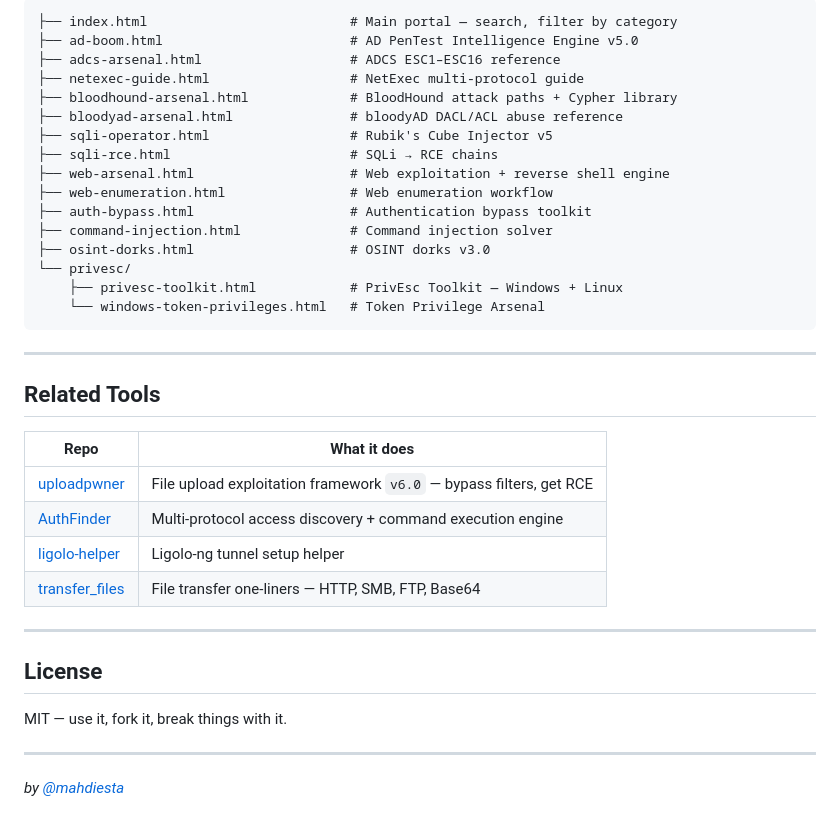
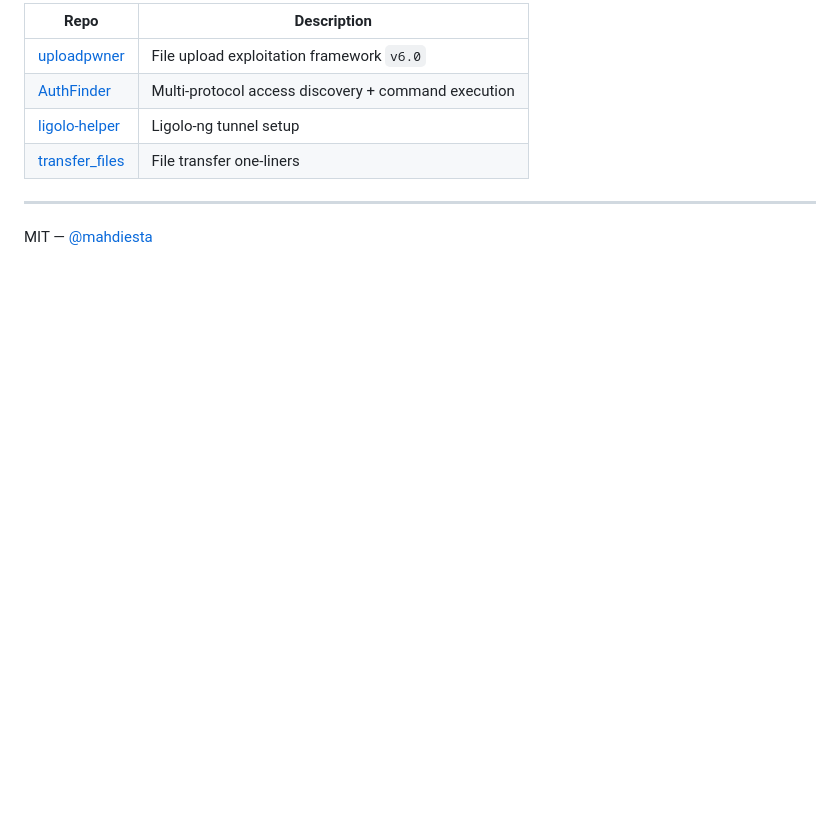
Before and after one commit to xl337x/TheCompleteMahdiestaArsenal, a Markdown page: README.md, the part around one of its changes. Rendered like a GitHub page; blank space fills up the shorter version.

````diff
--- a/README.md
+++ b/README.md
@@ -102,40 +93,11 @@ Or just open `index.html` directly in the browser. No server required for most t
 
-```
-├── index.html                          # Main portal — search, filter by category
-├── ad-boom.html                        # AD PenTest Intelligence Engine v5.0
-├── adcs-arsenal.html                   # ADCS ESC1–ESC16 reference
-├── netexec-guide.html                  # NetExec multi-protocol guide
-├── bloodhound-arsenal.html             # BloodHound attack paths + Cypher library
-├── bloodyad-arsenal.html               # bloodyAD DACL/ACL abuse reference
-├── sqli-operator.html                  # Rubik's Cube Injector v5
-├── sqli-rce.html                       # SQLi → RCE chains
-├── web-arsenal.html                    # Web exploitation + reverse shell engine
-├── web-enumeration.html                # Web enumeration workflow
-├── auth-bypass.html                    # Authentication bypass toolkit
-├── command-injection.html              # Command injection solver
-├── osint-dorks.html                    # OSINT dorks v3.0
-└── privesc/
-    ├── privesc-toolkit.html            # PrivEsc Toolkit — Windows + Linux
-    └── windows-token-privileges.html   # Token Privilege Arsenal
-```
+| Repo | Description |
+|---|---|
+| [uploadpwner](https://github.com/xl337x/uploadpwner) | File upload exploitation framework `v6.0` |
+| [AuthFinder](https://github.com/xl337x/AuthFinder) | Multi-protocol access discovery + command execution |
+| [ligolo-helper](https://github.com/xl337x/ligolo-helper) | Ligolo-ng tunnel setup |
+| [transfer_files](https://github.com/xl337x/transfer_files) | File transfer one-liners |
 
 ---
 
-## Related Tools
-
-| Repo | What it does |
-|---|---|
-| [uploadpwner](https://github.com/xl337x/uploadpwner) | File upload exploitation framework `v6.0` — bypass filters, get RCE |
-| [AuthFinder](https://github.com/xl337x/AuthFinder) | Multi-protocol access discovery + command execution engine |
-| [ligolo-helper](https://github.com/xl337x/ligolo-helper) | Ligolo-ng tunnel setup helper |
-| [transfer_files](https://github.com/xl337x/transfer_files) | File transfer one-liners — HTTP, SMB, FTP, Base64 |
-
----
-
-## License
-
-MIT — use it, fork it, break things with it.
-
----
-
-*by [@mahdiesta](https://github.com/xl337x)*
+MIT — [@mahdiesta](https://github.com/xl337x)
````
Also changed, not shown: other parts of README.md (+56 -65 lines).
